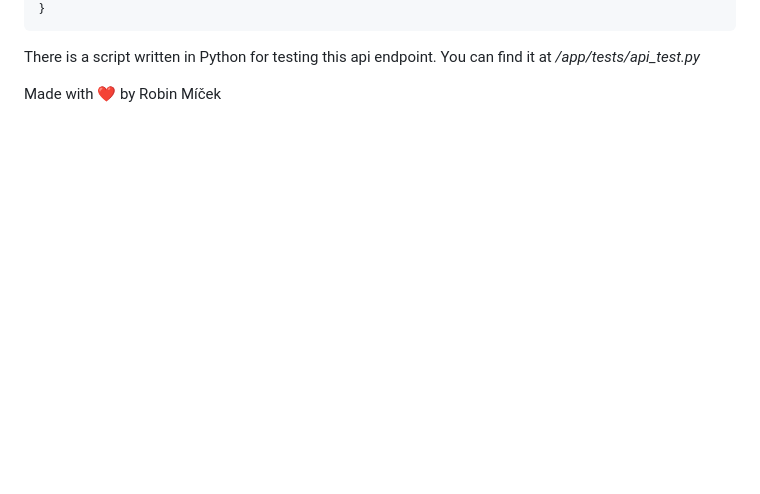
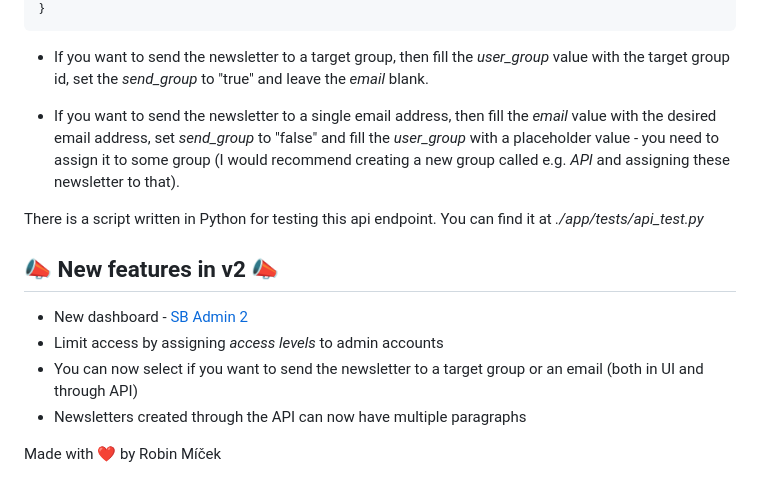
Before and after one commit to RobinMicek/Simplyletters, a Markdown page: README.md, the part around one of its changes. Rendered like a GitHub page; blank space fills up the shorter version.

````diff
--- a/README.md
+++ b/README.md
@@ -178,9 +183,21 @@ Content-Type: application/json
 }
 ```
 
+*  If you want to send the newsletter to a target group, then fill the _user_group_ value with the target group id, set the _send_group_ to "true" and leave the _email_ blank.
 
-There is a script written in Python for testing this api endpoint. You can find it at */app/tests/api_test.py*
+*  If you want to send the newsletter to a single email address, then fill the _email_ value with the desired email address, set _send_group_ to "false" and fill the _user_group_ with a placeholder value - you need to assign it to some group (I would recommend creating a new group called e.g. _API_ and assigning these newsletter to that).
+
+
+There is a script written in Python for testing this api endpoint. You can find it at *./app/tests/api_test.py*
 
 
 
+## 📣 New features in v2 📣
+
+* New dashboard - [SB Admin 2](https://github.com/StartBootstrap/startbootstrap-sb-admin-2)
+* Limit access by assigning _access levels_ to admin accounts
+* You can now select if you want to send the newsletter to a target group or an email (both in UI and through API)
+* Newsletters created through the API can now have multiple paragraphs
+
+
 Made with ❤ by Robin Míček
````
Also changed, not shown: other parts of README.md (+53 -48 lines), img/newsletter-new.png, img/newsletter-paragraphs.png, 3 other files.
